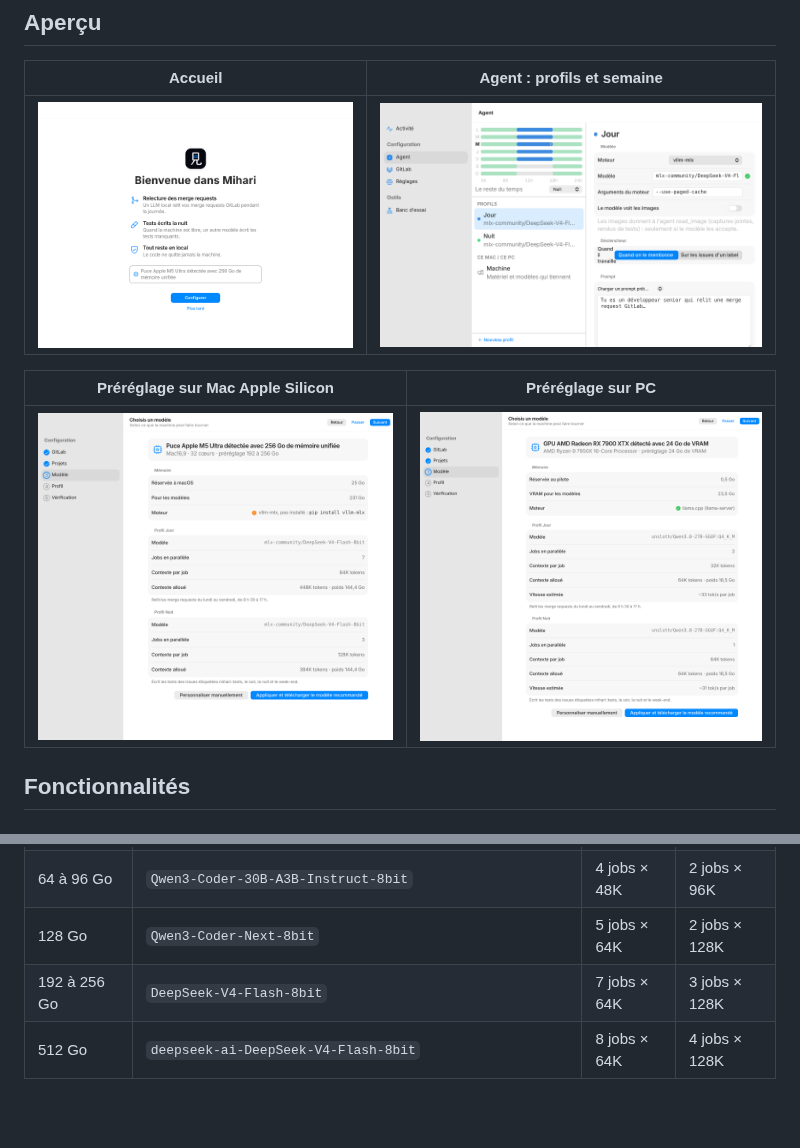
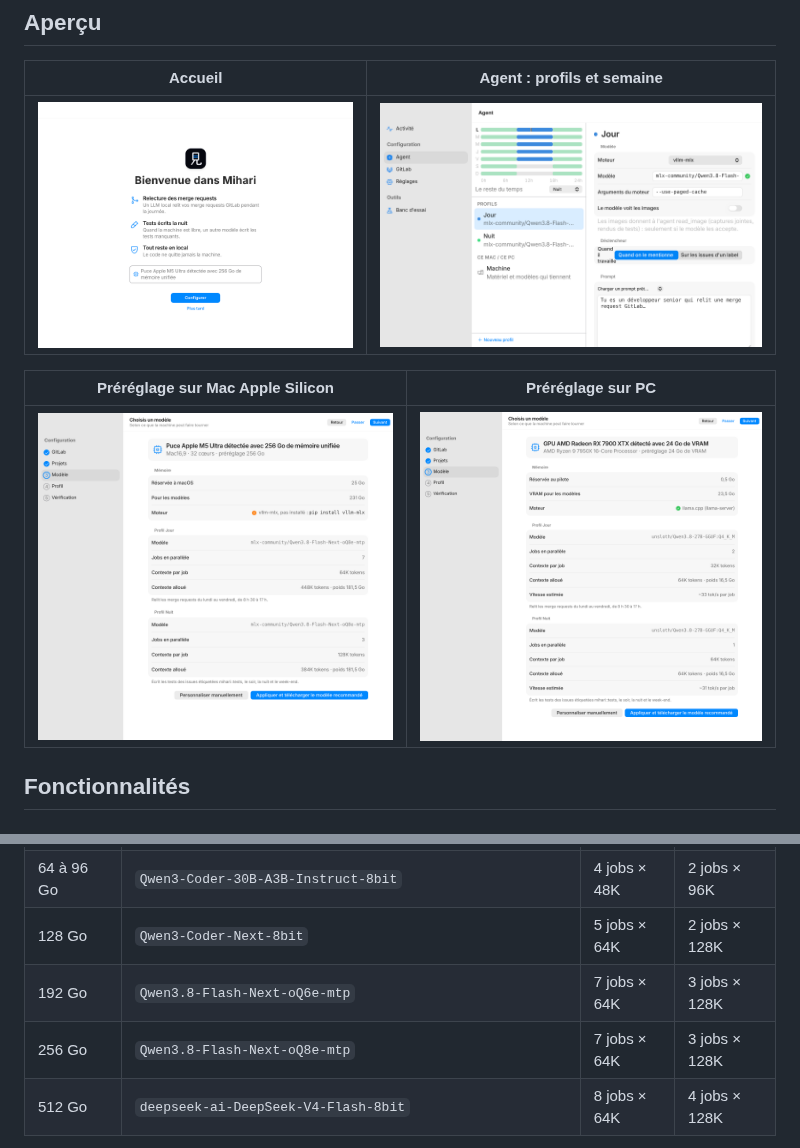
Before and after one commit to Impre-visible/mihari, a Markdown page: README.md, 2 parts joined by grey strips. GitHub-like rendering; pictures changed too: docs/screenshots/agent.png, docs/screenshots/prereglage-mac.png; blank space fills up the shorter version.

```diff
--- a/README.md
+++ b/README.md
@@ -179,7 +179,8 @@ Au premier lancement sur un Mac Apple Silicon, l'étape Modèle lit la puce (`ma
 | 36 à 48 Go | `Qwen2.5-Coder-14B-Instruct-8bit` le jour, `Qwen2.5-Coder-32B-Instruct-4bit` la nuit | 2 jobs × 32K | 1 job × 64K |
 | 64 à 96 Go | `Qwen3-Coder-30B-A3B-Instruct-8bit` | 4 jobs × 48K | 2 jobs × 96K |
 | 128 Go | `Qwen3-Coder-Next-8bit` | 5 jobs × 64K | 2 jobs × 128K |
-| 192 à 256 Go | `DeepSeek-V4-Flash-8bit` | 7 jobs × 64K | 3 jobs × 128K |
+| 192 Go | `Qwen3.8-Flash-Next-oQ6e-mtp` | 7 jobs × 64K | 3 jobs × 128K |
+| 256 Go | `Qwen3.8-Flash-Next-oQ8e-mtp` | 7 jobs × 64K | 3 jobs × 128K |
 | 512 Go | `deepseek-ai-DeepSeek-V4-Flash-8bit` | 8 jobs × 64K | 4 jobs × 128K |
 
 Le profil Jour relit les MR en semaine de 8 h 30 à 17 h ; le profil Nuit écrit les tests des issues étiquetées `mihari::tests` le reste du temps.
```
Also changed, not shown: 2 other files.
